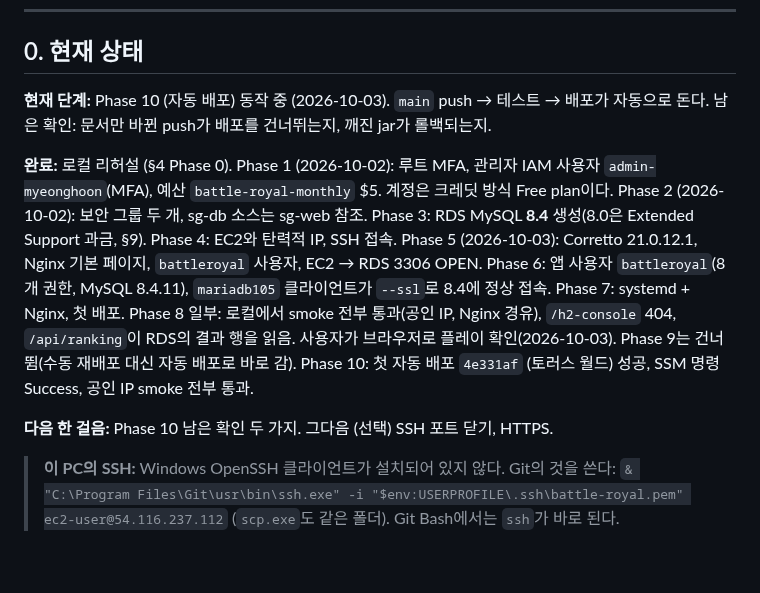
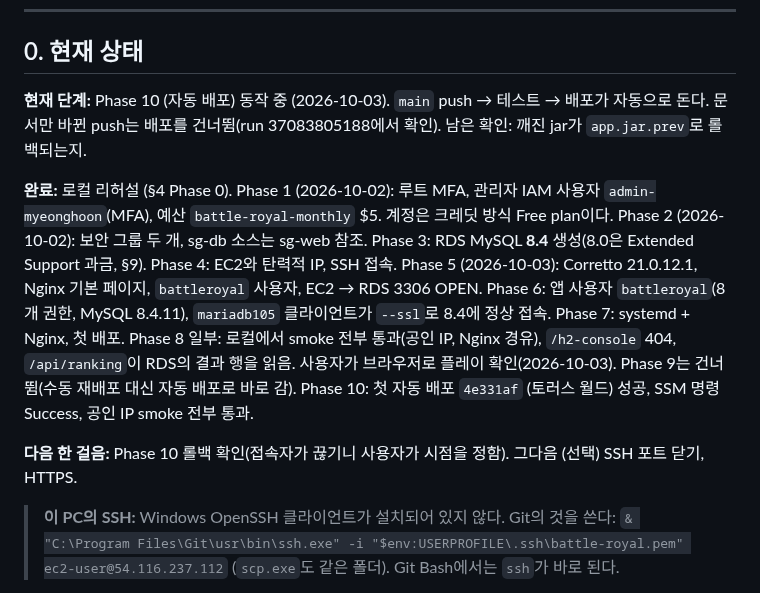
Before and after one commit to mhoo999/battle-royal, a Markdown page: docs/AWS_DEPLOYMENT.md, the part around the change. Drawn GitHub-style; blank space fills up the shorter version.

Commit message:
docs: docs-only pushes skip the deploy, as checked
Co-Authored-By: Claude Opus 5.5 <noreply@anthropic.com>

```diff
--- a/docs/AWS_DEPLOYMENT.md
+++ b/docs/AWS_DEPLOYMENT.md
@@ -15,7 +15,8 @@
 ## 0. 현재 상태
 
 **현재 단계:** Phase 10 (자동 배포) 동작 중 (2026-10-03). `main` push → 테스트 → 배포가
-자동으로 돈다. 남은 확인: 문서만 바뀐 push가 배포를 건너뛰는지, 깨진 jar가 롤백되는지.
+자동으로 돈다. 문서만 바뀐 push는 배포를 건너뜀(run 37083805188에서 확인). 남은 확인: 깨진
+jar가 `app.jar.prev`로 롤백되는지.
 
 **완료:** 로컬 리허설 (§4 Phase 0). Phase 1 (2026-10-02): 루트 MFA, 관리자 IAM
 사용자 `admin-myeonghoon`(MFA), 예산 `battle-royal-monthly` $5. 계정은 크레딧 방식
@@ -29,7 +30,7 @@ Phase 8 일부: 로컬에서 smoke 전부 통과(공인 IP, Nginx 경유), `/h2-
 Phase 9는 건너뜀(수동 재배포 대신 자동 배포로 바로 감). Phase 10: 첫 자동 배포 `4e331af`
 (토러스 월드) 성공, SSM 명령 Success, 공인 IP smoke 전부 통과.
 
-**다음 한 걸음:** Phase 10 남은 확인 두 가지. 그다음 (선택) SSH 포트 닫기, HTTPS.
+**다음 한 걸음:** Phase 10 롤백 확인(접속자가 끊기니 사용자가 시점을 정함). 그다음 (선택) SSH 포트 닫기, HTTPS.
 
 > **이 PC의 SSH:** Windows OpenSSH 클라이언트가 설치되어 있지 않다. Git의 것을 쓴다:
 > `& "C:\Program Files\Git\usr\bin\ssh.exe" -i "$env:USERPROFILE\.ssh\battle-royal.pem" ec2-user@54.116.237.112`
```
Also changed, not shown: progress.md (+4 -3 lines).
